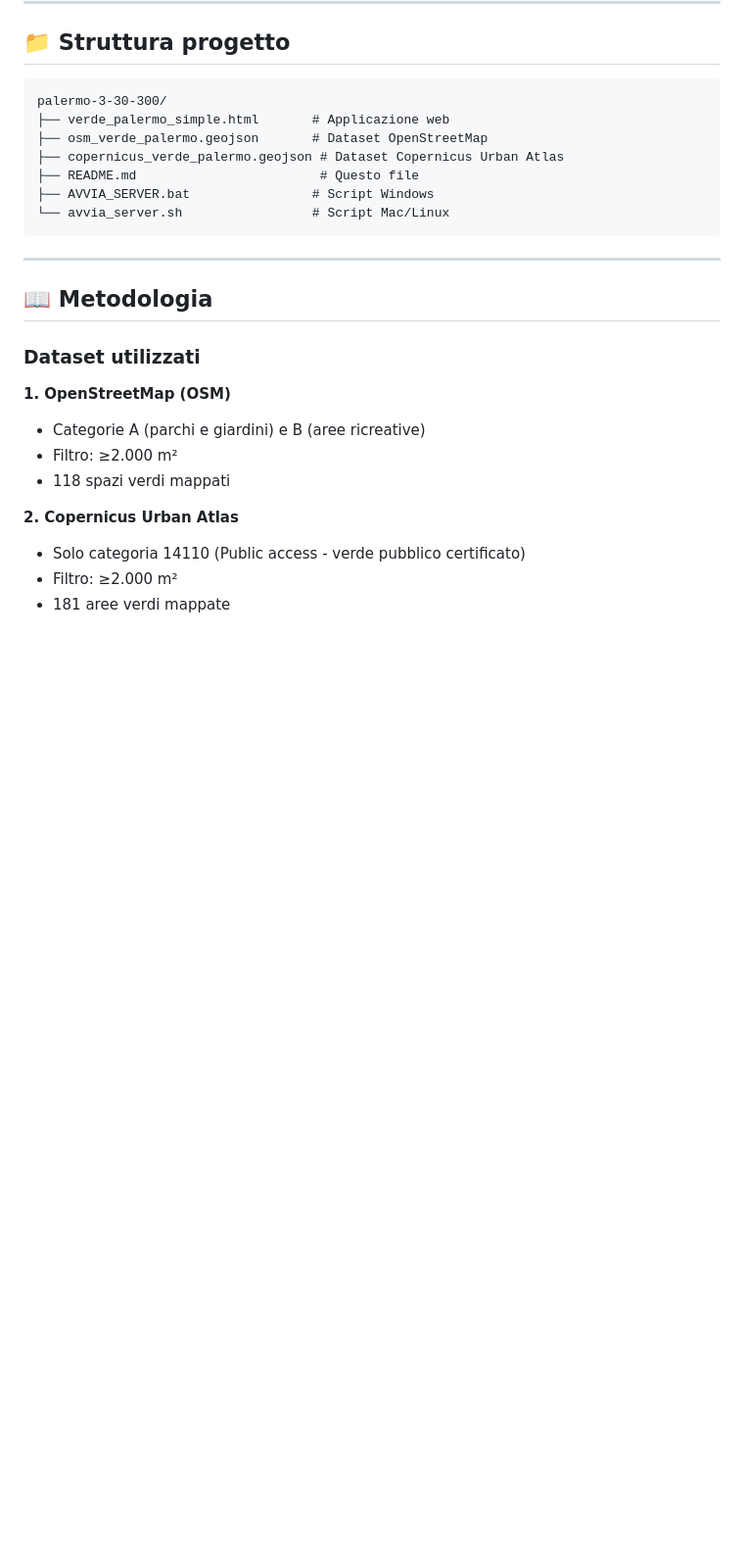
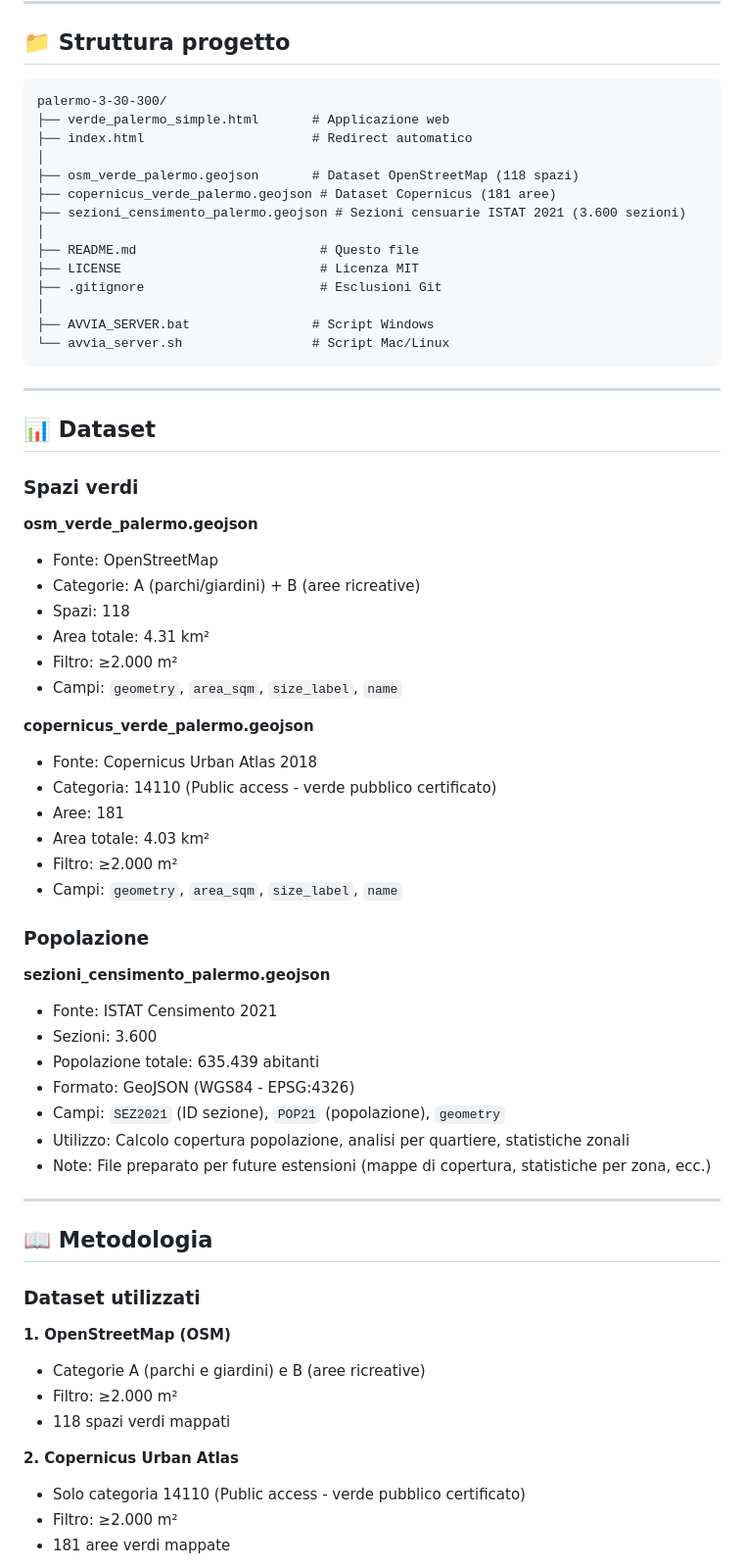
Before and after one commit to sigfreedo/palermo-3-30-300, a Markdown page: README.md, the part around one of its changes. Shown at 98% size. Rendered like a GitHub page; blank space fills up the shorter version.

````diff
--- a/README.md
+++ b/README.md
@@ -90,12 +90,52 @@ Se vuoi modificare o testare localmente:
 ```
 palermo-3-30-300/
 ├── verde_palermo_simple.html       # Applicazione web
-├── osm_verde_palermo.geojson       # Dataset OpenStreetMap
-├── copernicus_verde_palermo.geojson # Dataset Copernicus Urban Atlas
+├── index.html                      # Redirect automatico
+│
+├── osm_verde_palermo.geojson       # Dataset OpenStreetMap (118 spazi)
+├── copernicus_verde_palermo.geojson # Dataset Copernicus (181 aree)
+├── sezioni_censimento_palermo.geojson # Sezioni censuarie ISTAT 2021 (3.600 sezioni)
+│
 ├── README.md                        # Questo file
+├── LICENSE                          # Licenza MIT
+├── .gitignore                       # Esclusioni Git
+│
 ├── AVVIA_SERVER.bat                # Script Windows
 └── avvia_server.sh                 # Script Mac/Linux
 ```
+
+---
+
+## 📊 Dataset
+
+### Spazi verdi
+
+**osm_verde_palermo.geojson**
+- Fonte: OpenStreetMap
+- Categorie: A (parchi/giardini) + B (aree ricreative)
+- Spazi: 118
+- Area totale: 4.31 km²
+- Filtro: ≥2.000 m²
+- Campi: `geometry`, `area_sqm`, `size_label`, `name`
+
+**copernicus_verde_palermo.geojson**
+- Fonte: Copernicus Urban Atlas 2018
+- Categoria: 14110 (Public access - verde pubblico certificato)
+- Aree: 181
+- Area totale: 4.03 km²
+- Filtro: ≥2.000 m²
+- Campi: `geometry`, `area_sqm`, `size_label`, `name`
+
+### Popolazione
+
+**sezioni_censimento_palermo.geojson**
+- Fonte: ISTAT Censimento 2021
+- Sezioni: 3.600
+- Popolazione totale: 635.439 abitanti
+- Formato: GeoJSON (WGS84 - EPSG:4326)
+- Campi: `SEZ2021` (ID sezione), `POP21` (popolazione), `geometry`
+- Utilizzo: Calcolo copertura popolazione, analisi per quartiere, statistiche zonali
+- Note: File preparato per future estensioni (mappe di copertura, statistiche per zona, ecc.)
 
 ---
 
````
Also changed, not shown: other parts of README.md (+4 -7 lines).
